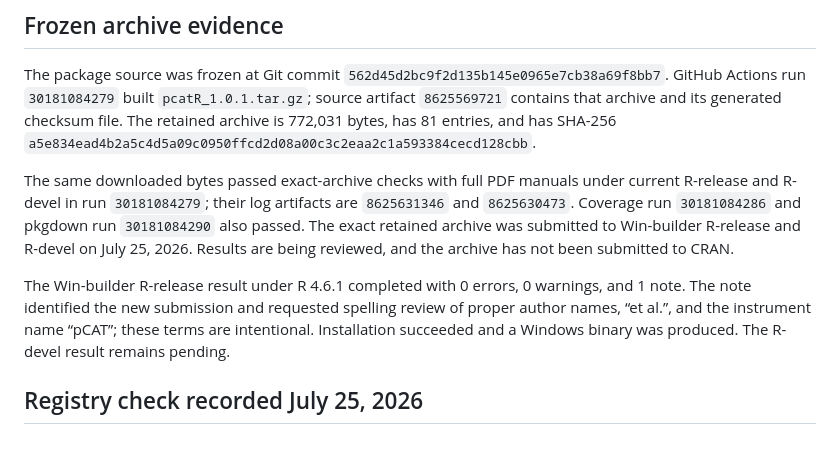
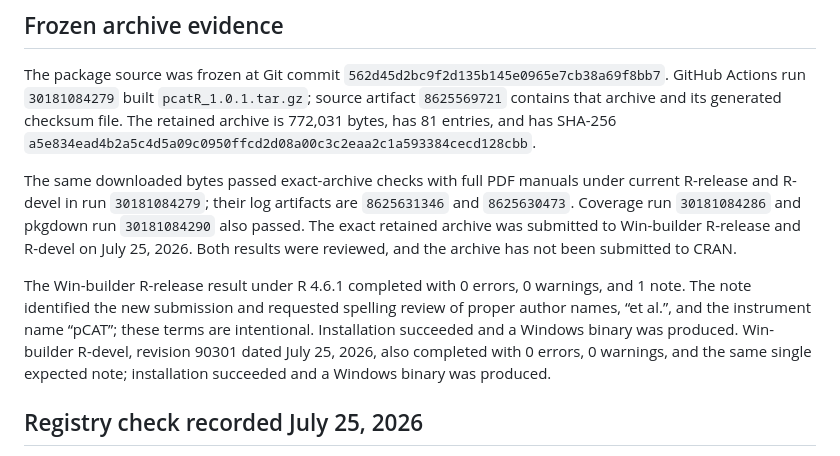
Before and after one commit to JaeManP/pcatR, a Markdown page: CRAN_SUBMISSION.md, the part around one of its changes. Rendered like a GitHub page.

Commit message:
Record Win-builder R-devel result

```diff
--- a/CRAN_SUBMISSION.md
+++ b/CRAN_SUBMISSION.md
@@ -99,14 +99,16 @@ The same downloaded bytes passed exact-archive checks with full PDF manuals
 under current R-release and R-devel in run `30181084279`; their log artifacts
 are `8625631346` and `8625630473`. Coverage run `30181084286` and pkgdown run
 `30181084290` also passed. The exact retained archive was submitted to
-Win-builder R-release and R-devel on July 25, 2026. Results are being reviewed,
+Win-builder R-release and R-devel on July 25, 2026. Both results were reviewed,
 and the archive has not been submitted to CRAN.
 
 The Win-builder R-release result under R 4.6.1 completed with 0 errors, 0
 warnings, and 1 note. The note identified the new submission and requested
 spelling review of proper author names, “et al.”, and the instrument name
 “pCAT”; these terms are intentional. Installation succeeded and a Windows
-binary was produced. The R-devel result remains pending.
+binary was produced. Win-builder R-devel, revision 90301 dated July 25, 2026,
+also completed with 0 errors, 0 warnings, and the same single expected note;
+installation succeeded and a Windows binary was produced.
 
 ## Registry check recorded July 25, 2026
 
```
Also changed, not shown: other parts of CRAN_SUBMISSION.md (+1 -1 lines), RELEASE_VALIDATION.md (+9 -8 lines), cran-comments.md (+3 -1 lines).
